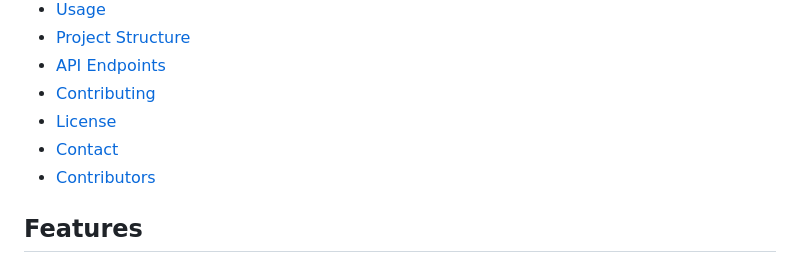
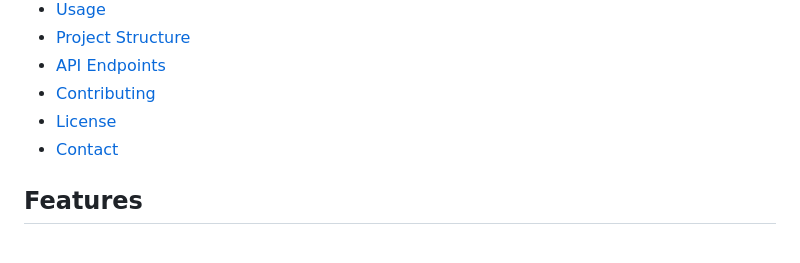
Before and after one commit to shreyxs9/HeartWIse, a Markdown page: README.md, the part around the change. GitHub-like rendering.

```diff
--- a/README.md
+++ b/README.md
@@ -15,7 +15,6 @@
 - [Contributing](#contributing)
 - [License](#license)
 - [Contact](#contact)
-- [Contributors](#contributors)
 
 ## Features
 
```
